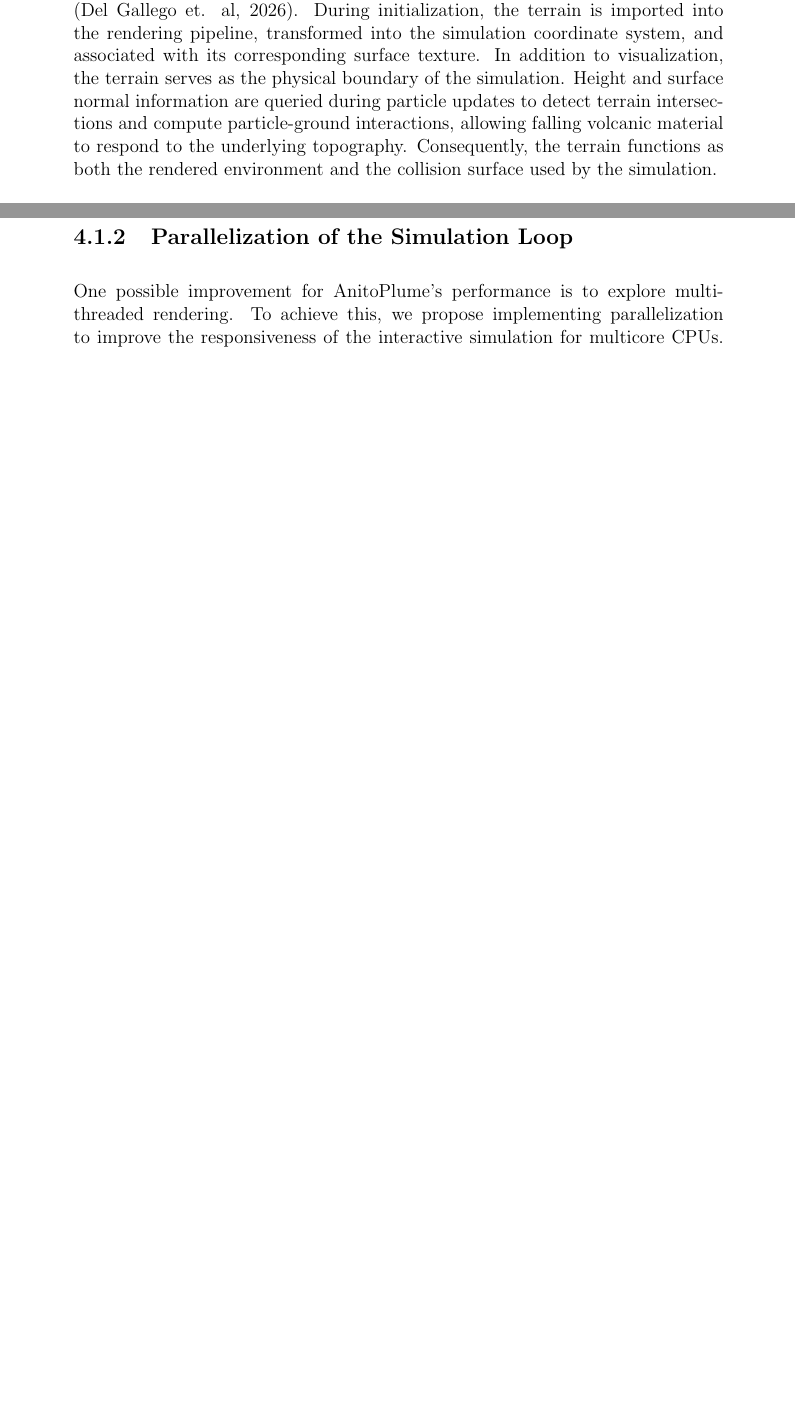
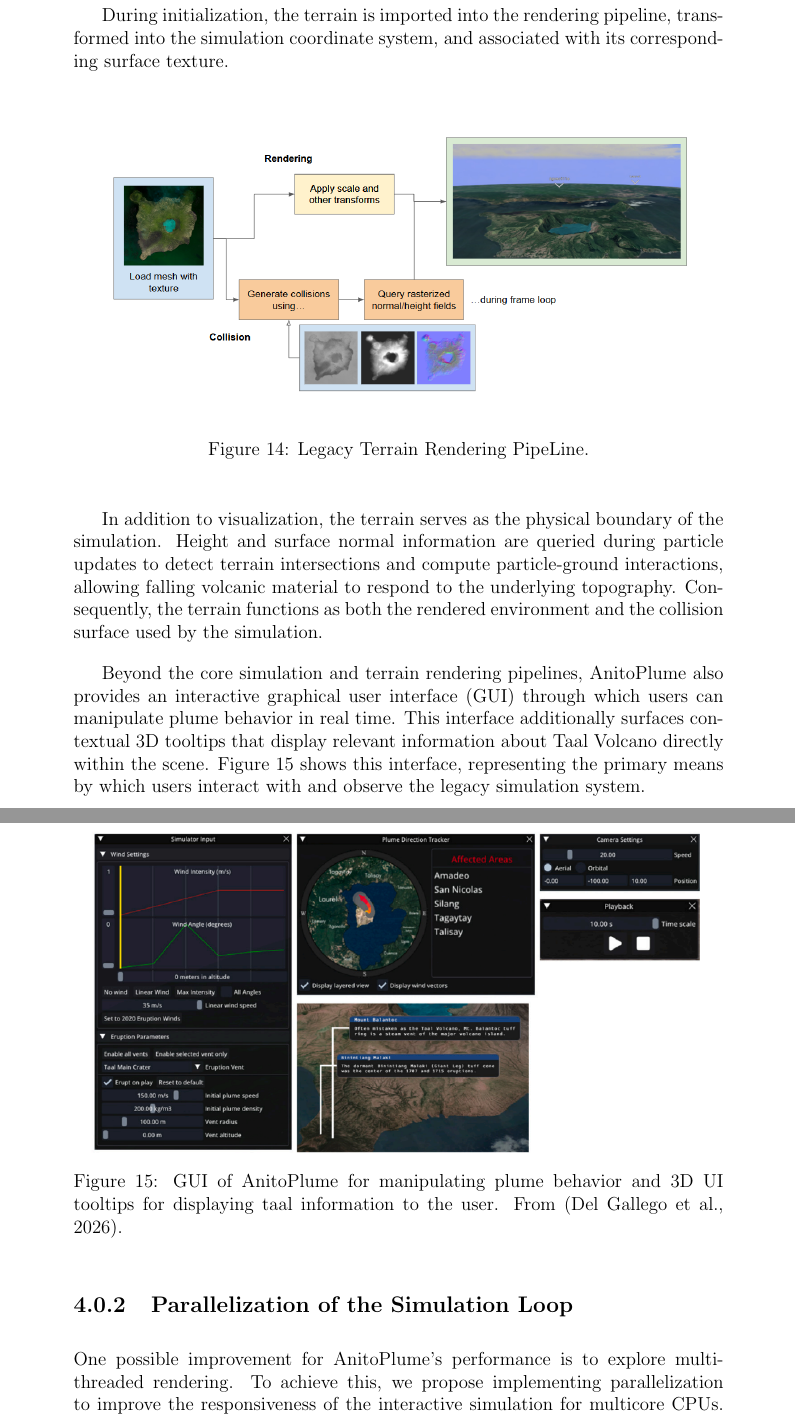
Before and after one commit to Rggman/Thesis_Paper-Anito_Plume, a LaTeX thesis (main.tex, which reads chapter_4.tex): two parts of pages 36 and 37 of 66 before the commit and two parts of pages 37 and 38 of 67 after it, joined at a grey line, cut so that both start at the same text, the shorter picture padded with empty space. Compiled offline with pdfLaTeX.

Commit message:
revised chapter 4

```diff
--- a/chapter_4.tex
+++ b/chapter_4.tex
@@ -20,4 +18,3 @@ As shown in Figure \ref{fig:legacy-simulation}, the simulation is organized arou
     \label{fig:legacy-simulation}
 \end{figure}
 
-AnitoPlume initializes the simulation environment by loading a preprocessed three-dimensional terrain model representing Taal. The terrain mesh is generated offline from geospatial elevation datasets and optimized for interactive rendering while preserving the topographic features required for volcanic hazard visualization (Del Gallego et. al, 2026). Textures for the terrain model were made through photobashing of satellite images taken form Google Earth; as seen on Figure X (Del Gallego et. al, 2026). During initialization, the terrain is imported into the rendering pipeline, transformed into the simulation coordinate system, and associated with its corresponding surface texture.
@@ -24,4 +30,31 @@ AnitoPlume initializes the simulation environment by loading a preprocessed thre
+    \label{fig:photobashing}
+\end{figure}
+
+During initialization, the terrain is imported into the rendering pipeline, transformed into the simulation coordinate system, and associated with its corresponding surface texture.
+
+\begin{figure}[H]
+    \centering
+    \makebox[\textwidth][c]{
+        \includegraphics[width=0.9\textwidth]{textureRender.png}
+    }
+    \caption{Legacy Terrain Rendering PipeLine.}
+    \label{fig:texture-rendering}
+\end{figure}
+
 In addition to visualization, the terrain serves as the physical boundary of the simulation. Height and surface normal information are queried during particle updates to detect terrain intersections and compute particle-ground interactions, allowing falling volcanic material to respond to the underlying topography. Consequently, the terrain functions as both the rendered environment and the collision surface used by the simulation.
+
+Beyond the core simulation and terrain rendering pipelines, AnitoPlume also provides an interactive graphical user interface (GUI) through which users can manipulate plume behavior in real time. This interface additionally surfaces contextual 3D tooltips that display relevant information about Taal Volcano directly within the scene. Figure~\ref{fig:uirender} shows this interface, representing the primary means by which users interact with and observe the legacy simulation system.
+
+\begin{figure}[H]
+    \centering
+    \makebox[\textwidth][c]{
+        \includegraphics[width=0.95\textwidth]{UI3.png}
+    }
+    \caption{GUI of AnitoPlume for manipulating plume behavior and 3D UI tooltips for displaying taal information to the user. From \protect\cite{del2026interactive}.}
+    \label{fig:uirender}
+\end{figure}
+
+
 
 \subsection{Parallelization of the Simulation Loop}
 One possible improvement for AnitoPlume's performance is to explore multi-threaded rendering.
```
Also changed, not shown: chapter_4.tex (15 more changed lines).
